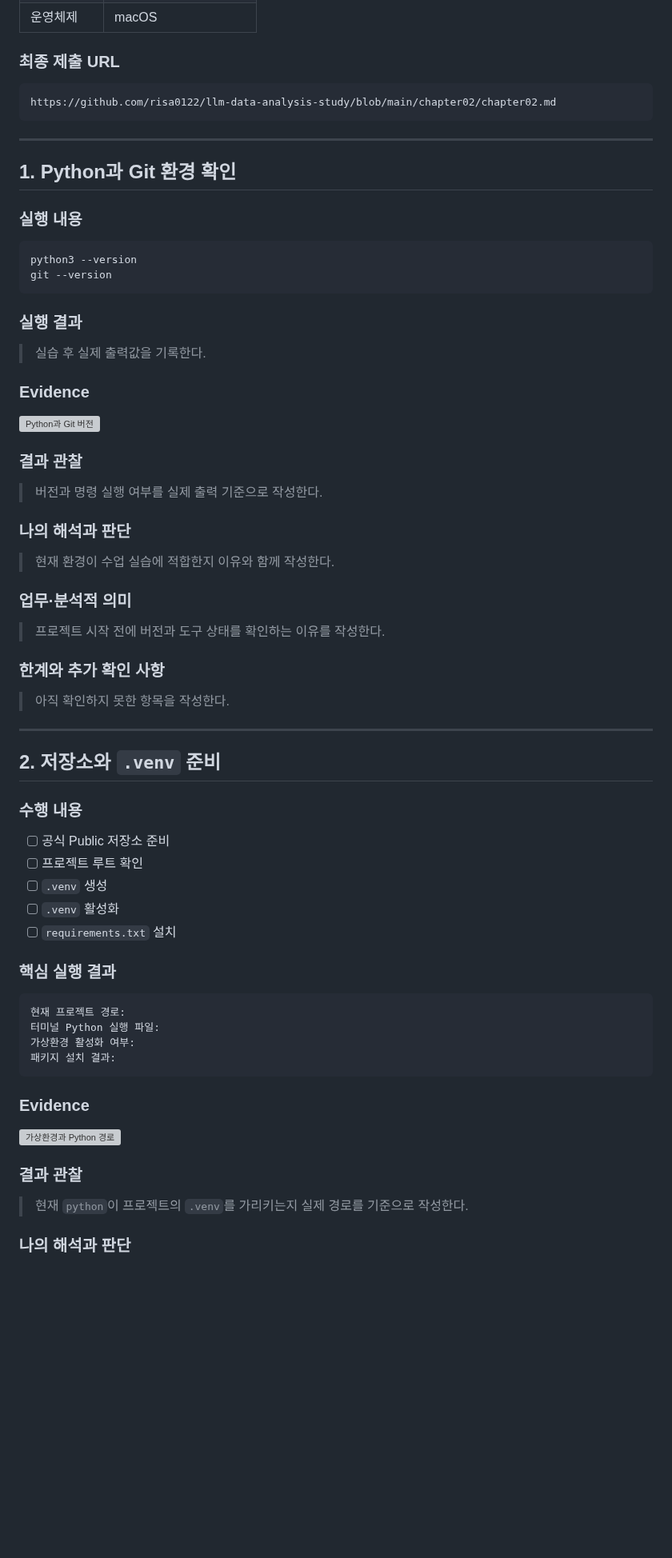
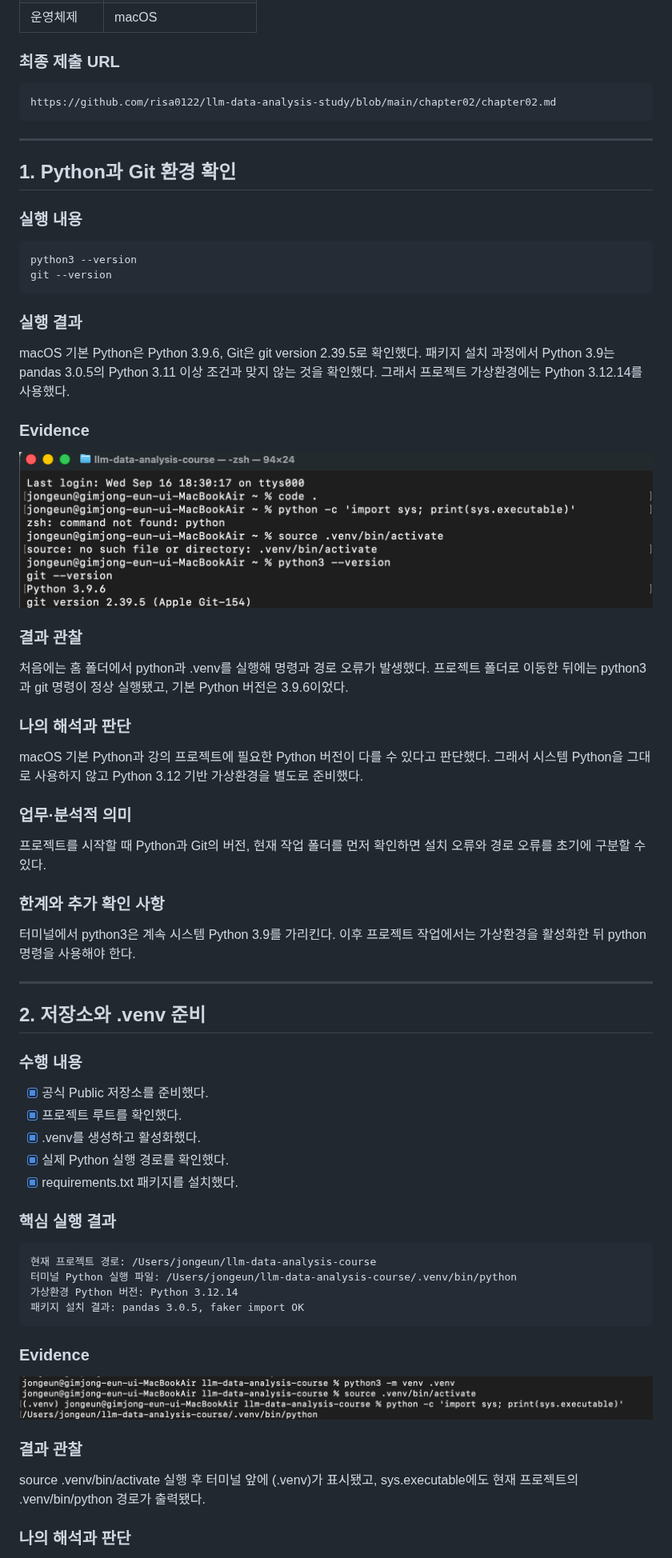
Before and after one commit to risa0122/llm-data-analysis-study, a Markdown page: chapter02/chapter02.md, the part around one of its changes. Shown at 80% size. GitHub-like rendering; pictures changed too: chapter02/images/step01_versions.png (added), chapter02/images/step02_venv.png (added); blank space fills up the shorter version; grey boxes are pictures that could not be loaded.

Commit message:
docs: complete chapter02 environment setup record

````diff
--- a/chapter02/chapter02.md
+++ b/chapter02/chapter02.md
@@ -14,9 +12,9 @@
 
 ### 최종 제출 URL
 
-```text
+~~~text
 https://github.com/risa0122/llm-data-analysis-study/blob/main/chapter02/chapter02.md
-```
+~~~
 
 ---
 
@@ -24,14 +22,14 @@ https://github.com/risa0122/llm-data-analysis-study/blob/main/chapter02/chapter0
 
 ### 실행 내용
 
-```zsh
+~~~zsh
 python3 --version
 git --version
-```
+~~~
 
 ### 실행 결과
 
-> 실습 후 실제 출력값을 기록한다.
+macOS 기본 Python은 Python 3.9.6, Git은 git version 2.39.5로 확인했다. 패키지 설치 과정에서 Python 3.9는 pandas 3.0.5의 Python 3.11 이상 조건과 맞지 않는 것을 확인했다. 그래서 프로젝트 가상환경에는 Python 3.12.14를 사용했다.
 
 ### Evidence
 
@@ -39,40 +37,40 @@ git --version
 
 ### 결과 관찰
 
-> 버전과 명령 실행 여부를 실제 출력 기준으로 작성한다.
+처음에는 홈 폴더에서 python과 .venv를 실행해 명령과 경로 오류가 발생했다. 프로젝트 폴더로 이동한 뒤에는 python3과 git 명령이 정상 실행됐고, 기본 Python 버전은 3.9.6이었다.
 
 ### 나의 해석과 판단
 
-> 현재 환경이 수업 실습에 적합한지 이유와 함께 작성한다.
+macOS 기본 Python과 강의 프로젝트에 필요한 Python 버전이 다를 수 있다고 판단했다. 그래서 시스템 Python을 그대로 사용하지 않고 Python 3.12 기반 가상환경을 별도로 준비했다.
 
 ### 업무·분석적 의미
 
-> 프로젝트 시작 전에 버전과 도구 상태를 확인하는 이유를 작성한다.
+프로젝트를 시작할 때 Python과 Git의 버전, 현재 작업 폴더를 먼저 확인하면 설치 오류와 경로 오류를 초기에 구분할 수 있다.
 
 ### 한계와 추가 확인 사항
 
-> 아직 확인하지 못한 항목을 작성한다.
+터미널에서 python3은 계속 시스템 Python 3.9를 가리킨다. 이후 프로젝트 작업에서는 가상환경을 활성화한 뒤 python 명령을 사용해야 한다.
 
 ---
 
-## 2. 저장소와 `.venv` 준비
+## 2. 저장소와 .venv 준비
 
 ### 수행 내용
 
-- [ ] 공식 Public 저장소 준비
-- [ ] 프로젝트 루트 확인
-- [ ] `.venv` 생성
-- [ ] `.venv` 활성화
-- [ ] `requirements.txt` 설치
+- [x] 공식 Public 저장소를 준비했다.
+- [x] 프로젝트 루트를 확인했다.
+- [x] .venv를 생성하고 활성화했다.
+- [x] 실제 Python 실행 경로를 확인했다.
+- [x] requirements.txt 패키지를 설치했다.
 
 ### 핵심 실행 결과
 
-```text
-현재 프로젝트 경로:
-터미널 Python 실행 파일:
-가상환경 활성화 여부:
-패키지 설치 결과:
-```
+~~~text
+현재 프로젝트 경로: /Users/jongeun/llm-data-analysis-course
+터미널 Python 실행 파일: /Users/jongeun/llm-data-analysis-course/.venv/bin/python
+가상환경 Python 버전: Python 3.12.14
+패키지 설치 결과: pandas 3.0.5, faker import OK
+~~~
 
 ### Evidence
 
@@ -80,7 +78,7 @@ git --version
 
 ### 결과 관찰
 
-> 현재 `python`이 프로젝트의 `.venv`를 가리키는지 실제 경로를 기준으로 작성한다.
+source .venv/bin/activate 실행 후 터미널 앞에 (.venv)가 표시됐고, sys.executable에도 현재 프로젝트의 .venv/bin/python 경로가 출력됐다.
 
 ### 나의 해석과 판단
 
````
Also changed, not shown: other parts of chapter02/chapter02.md (+76 -52 lines), chapter02/images/step03_kernel.png (added), chapter02/images/step04_customers.png (added).
